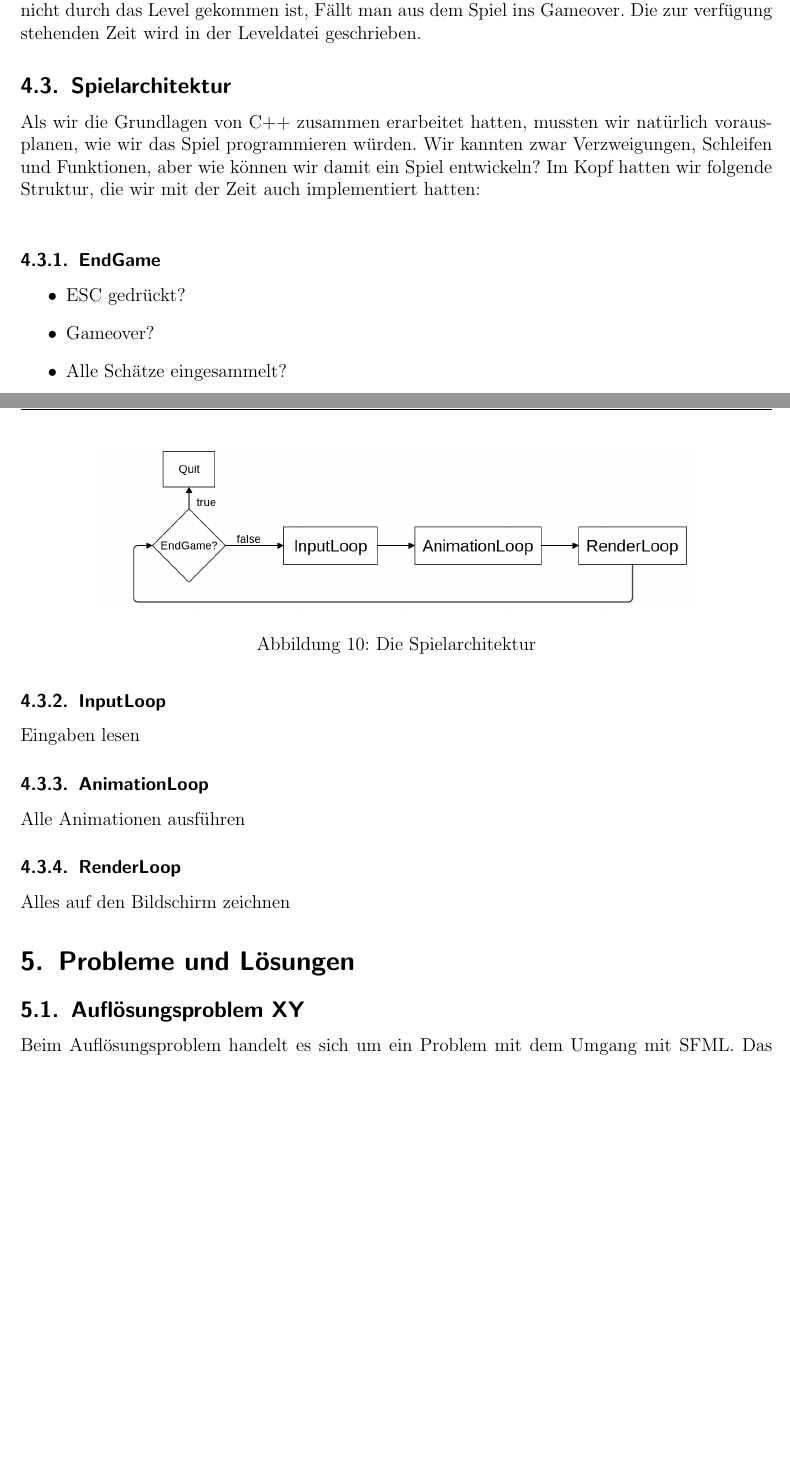
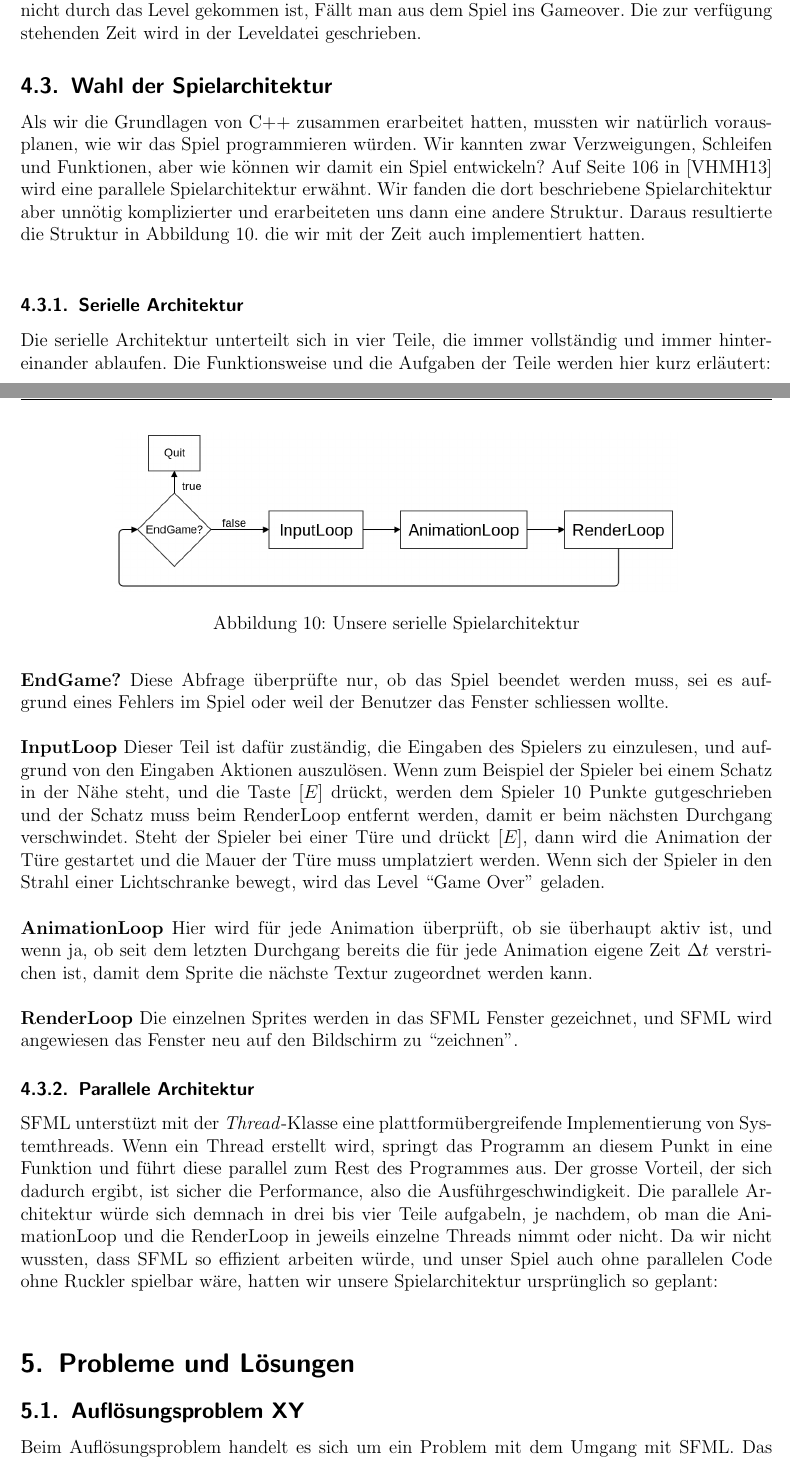
Before and after one commit to Galaxy2/Projektarbeit, a LaTeX document (doc/Dokumentation/dokumentation.tex): two parts of pages 18 and 19 of 29 before the commit and two parts of pages 18 and 19 of 30 after it, joined at a grey line, cut so that both start at the same text, the shorter picture padded with empty space. Compiled offline with pdfLaTeX.

Commit message:
Doku: Spielarchitektur / SFML Buch

```diff
--- a/doc/Dokumentation/dokumentation.tex
+++ b/doc/Dokumentation/dokumentation.tex
@@ -385,28 +385,49 @@ Wir haben ein Punktesystem eingeführt. Jeder Schatz gibt einem 10 Punkte. In de
 Wir haben auch eine Zeit eingebaut. So läuft die Zeit Obenlinks langsam herunter und falls man nicht durch das Level gekommen ist, Fällt man aus dem Spiel ins Gameover. Die zur verfügung stehenden Zeit wird in der Leveldatei geschrieben.
 
 
-\subsection{Spielarchitektur}
+\subsection{Wahl der Spielarchitektur}
 Als wir die Grundlagen von C++ zusammen erarbeitet hatten, mussten wir natürlich vorausplanen, wie wir das Spiel programmieren würden.
-Wir kannten zwar Verzweigungen, Schleifen und Funktionen, aber wie können wir damit ein Spiel entwickeln? Im Kopf hatten wir folgende Struktur,
-die wir mit der Zeit auch implementiert hatten:\\
+Wir kannten zwar Verzweigungen, Schleifen und Funktionen, aber wie können wir damit ein Spiel entwickeln? Auf Seite 106 in \cite{sfml_gamedev}
+wird eine parallele Spielarchitektur erwähnt. Wir fanden die dort beschriebene Spielarchitektur aber unnötig komplizierter und erarbeiteten uns
+dann eine andere Struktur. Daraus resultierte die Struktur in Abbildung \ref{fig:seriell}.
+die wir mit der Zeit auch implementiert hatten.\\
 \begin{figure}[h]
 \centering
 \includegraphics[scale=0.3]{img/gameloops.png}
-\caption{Die Spielarchitektur}
+\caption{Unsere serielle Spielarchitektur}
+\label{fig:seriell}
 \end{figure}
 
-\subsubsection{EndGame}
-\begin{itemize}
-\item ESC gedrückt?
-\item Gameover?
-\item Alle Schätze eingesammelt?
-\end{itemize}
+\subsubsection{Serielle Architektur}
+Die serielle Architektur unterteilt sich in vier Teile, die immer vollständig und immer hintereinander ablaufen. Die Funktionsweise
+und die Aufgaben der Teile werden hier kurz erläutert:\\
+\\
+\textbf{EndGame?}
+Diese Abfrage überprüfte nur, ob das Spiel beendet werden muss, sei es aufgrund eines Fehlers im Spiel
+oder weil der Benutzer das Fenster schliessen wollte.\\
+\\
+\textbf{InputLoop}
+Dieser Teil ist dafür zuständig, die Eingaben des Spielers zu einzulesen, und aufgrund von den Eingaben Aktionen auszulösen. Wenn zum Beispiel
+der Spieler bei einem Schatz in der Nähe steht, und die Taste $[E]$ drückt, werden dem Spieler 10 Punkte gutgeschrieben und der Schatz muss beim
+RenderLoop entfernt werden, damit er beim nächsten Durchgang verschwindet. Steht der Spieler bei einer Türe und drückt $[E]$, dann wird die Animation
+der Türe gestartet und die Mauer der Türe muss umplatziert werden. Wenn sich der Spieler in den Strahl einer Lichtschranke bewegt, wird das Level
+\q{Game Over} geladen.\\
+\\
+\textbf{AnimationLoop}
+Hier wird für jede Animation überprüft, ob sie überhaupt aktiv ist, und wenn ja, ob seit dem letzten Durchgang bereits die für jede Animation
+eigene Zeit $\Delta t$ verstrichen ist, damit dem Sprite die nächste Textur zugeordnet werden kann.\\
+\\
+\textbf{RenderLoop}
+Die einzelnen Sprites werden in das SFML Fenster gezeichnet, und SFML wird angewiesen das Fenster neu auf den Bildschirm zu \q{zeichnen}.
 
-\subsubsection{InputLoop}
-Eingaben lesen
-
-\subsubsection{AnimationLoop}
-Alle Animationen ausführen
-
-\subsubsection{RenderLoop}
-Alles auf den Bildschirm zeichnen
+\subsubsection{Parallele Architektur}
+SFML unterstüzt mit der \textit{Thread}-Klasse eine plattformübergreifende Implementierung
+von Systemthreads. Wenn ein Thread erstellt wird, springt das Programm an diesem Punkt
+in eine Funktion und führt diese parallel zum Rest des Programmes aus. Der grosse Vorteil,
+der sich dadurch ergibt, ist sicher die Performance, also die Ausführgeschwindigkeit. Die
+parallele Architektur würde sich demnach in drei bis vier Teile aufgabeln, je nachdem, ob man die AnimationLoop
+und die RenderLoop in jeweils einzelne Threads nimmt oder nicht. Da wir
+nicht wussten, dass SFML so effizient arbeiten würde, und unser Spiel auch ohne parallelen Code
+ohne Ruckler spielbar wäre, hatten wir unsere Spielarchitektur ursprünglich so geplant:
+\\
+\begin{figure}[h]
@@ -413,3 +437,4 @@ Alles auf den Bildschirm zeichnen
+\end{figure}
 
 
 \section{Probleme und Lösungen}
```
Also changed, not shown: doc/Dokumentation/bibliografie.bib (+12 -1 lines), doc/Dokumentation/img/gameloops.png, doc/Dokumentation/img/threads.png (added), doc/Dokumentation/dokumentation.tex (3 more changed lines).
